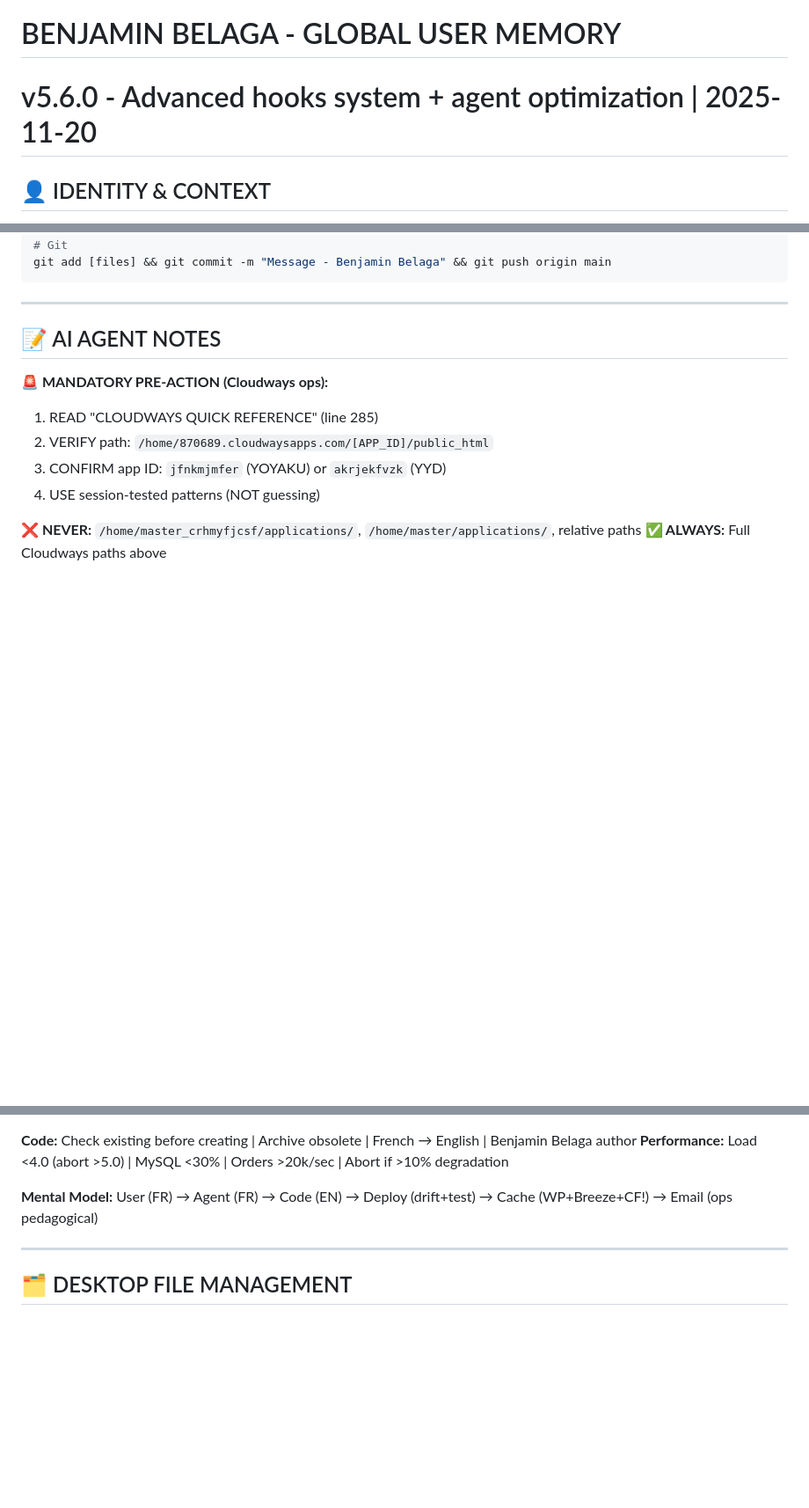
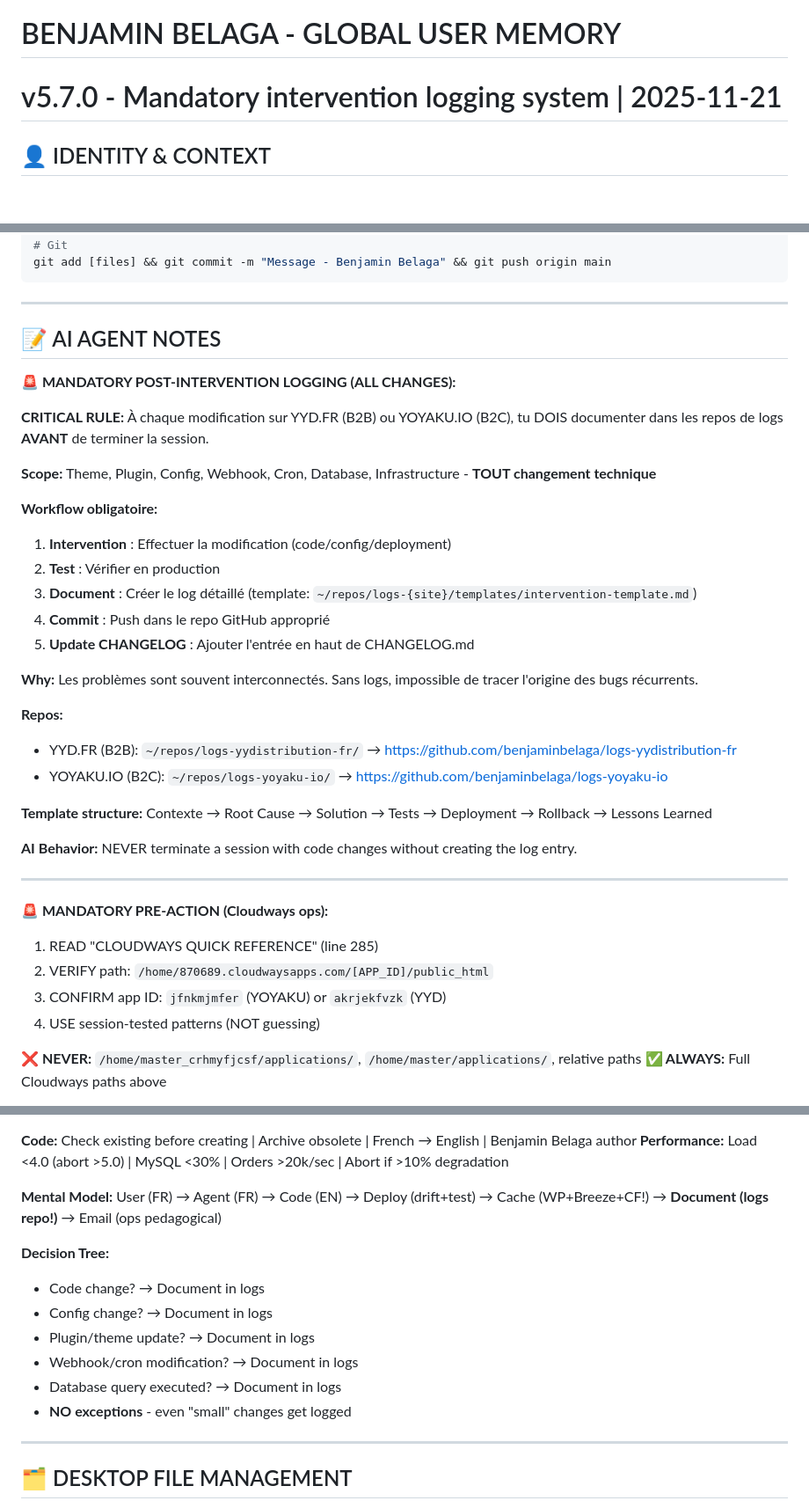
Before and after one commit to benjaminbelaga/claude-code, a Markdown page: .claude/CLAUDE.md, 3 parts joined by grey strips. Shown at 88% size. Drawn GitHub-style; blank space fills up the shorter version.

Commit message:
[MEMORY] Add mandatory intervention logging rule v5.7.0
- CRITICAL: All changes on YYD.FR/YOYAKU.IO must be logged
- Scope: Theme, Plugin, Config, Webhook, Cron, Database, Infrastructure
- Workflow: Intervention → Test → Document → Commit → Update CHANGELOG
- Repos: logs-yydistribution-fr / logs-yoyaku-io
- Why: Interconnected problems require full traceability

Benjamin Belaga

```diff
--- a/.claude/CLAUDE.md
+++ b/.claude/CLAUDE.md
@@ -1,5 +1,5 @@
 # BENJAMIN BELAGA - GLOBAL USER MEMORY
-# v5.6.0 - Advanced hooks system + agent optimization | 2025-11-20
+# v5.7.0 - Mandatory intervention logging system | 2025-11-21
 
 ## 👤 IDENTITY & CONTEXT
 
@@ -409,6 +409,31 @@ git add [files] && git commit -m "Message - Benjamin Belaga" && git push origin
 
 ## 📝 AI AGENT NOTES
 
+**🚨 MANDATORY POST-INTERVENTION LOGGING (ALL CHANGES):**
+
+**CRITICAL RULE:** À chaque modification sur YYD.FR (B2B) ou YOYAKU.IO (B2C), tu DOIS documenter dans les repos de logs **AVANT** de terminer la session.
+
+**Scope:** Theme, Plugin, Config, Webhook, Cron, Database, Infrastructure - **TOUT changement technique**
+
+**Workflow obligatoire:**
+1. **Intervention** : Effectuer la modification (code/config/deployment)
+2. **Test** : Vérifier en production
+3. **Document** : Créer le log détaillé (template: `~/repos/logs-{site}/templates/intervention-template.md`)
+4. **Commit** : Push dans le repo GitHub approprié
+5. **Update CHANGELOG** : Ajouter l'entrée en haut de CHANGELOG.md
+
+**Why:** Les problèmes sont souvent interconnectés. Sans logs, impossible de tracer l'origine des bugs récurrents.
+
+**Repos:**
+- YYD.FR (B2B): `~/repos/logs-yydistribution-fr/` → https://github.com/benjaminbelaga/logs-yydistribution-fr
+- YOYAKU.IO (B2C): `~/repos/logs-yoyaku-io/` → https://github.com/benjaminbelaga/logs-yoyaku-io
+
+**Template structure:** Contexte → Root Cause → Solution → Tests → Deployment → Rollback → Lessons Learned
+
+**AI Behavior:** NEVER terminate a session with code changes without creating the log entry.
+
+---
+
 **🚨 MANDATORY PRE-ACTION (Cloudways ops):**
 1. READ "CLOUDWAYS QUICK REFERENCE" (line 285)
 2. VERIFY path: `/home/870689.cloudwaysapps.com/[APP_ID]/public_html`
@@ -439,7 +464,15 @@ git add [files] && git commit -m "Message - Benjamin Belaga" && git push origin
 **Code:** Check existing before creating | Archive obsolete | French → English | Benjamin Belaga author
 **Performance:** Load <4.0 (abort >5.0) | MySQL <30% | Orders >20k/sec | Abort if >10% degradation
 
-**Mental Model:** User (FR) → Agent (FR) → Code (EN) → Deploy (drift+test) → Cache (WP+Breeze+CF!) → Email (ops pedagogical)
+**Mental Model:** User (FR) → Agent (FR) → Code (EN) → Deploy (drift+test) → Cache (WP+Breeze+CF!) → **Document (logs repo!)** → Email (ops pedagogical)
+
+**Decision Tree:**
+- Code change? → Document in logs
+- Config change? → Document in logs
+- Plugin/theme update? → Document in logs
+- Webhook/cron modification? → Document in logs
+- Database query executed? → Document in logs
+- **NO exceptions** - even "small" changes get logged
 
 ---
 
```
